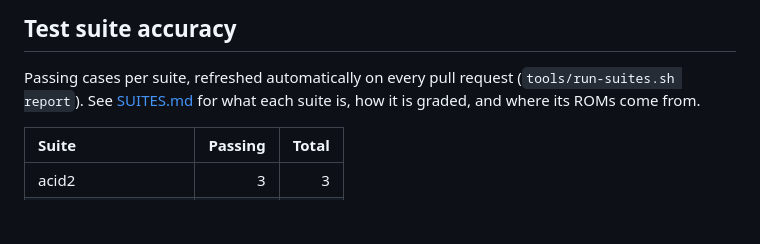
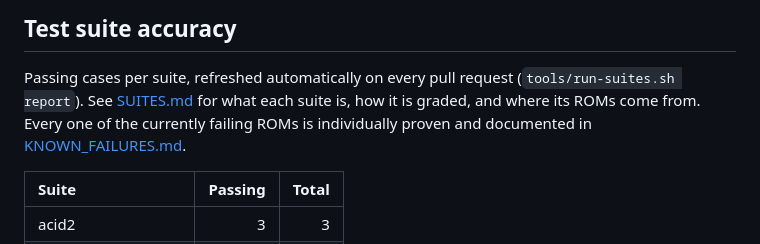
Before and after one commit to USA-RedDragon/rustyboi, a Markdown page: README.md, the part around the change. Drawn GitHub-style; blank space fills up the shorter version.

```diff
--- a/README.md
+++ b/README.md
@@ -8,7 +8,9 @@ A Game Boy emulator written in Rust for learning purposes. Not usable, likely ne
 
 Passing cases per suite, refreshed automatically on every pull request
 (`tools/run-suites.sh report`). See [SUITES.md](SUITES.md) for what each suite
-is, how it is graded, and where its ROMs come from.
+is, how it is graded, and where its ROMs come from. Every one of the currently
+failing ROMs is individually proven and documented in
+[KNOWN_FAILURES.md](KNOWN_FAILURES.md).
 
 <!-- SUITE-PROGRESS:START -->
 | Suite | Passing | Total |
```
Also changed, not shown: KNOWN_FAILURES.md (added, +158 -0 lines), SUITES.md (+3 -0 lines).
